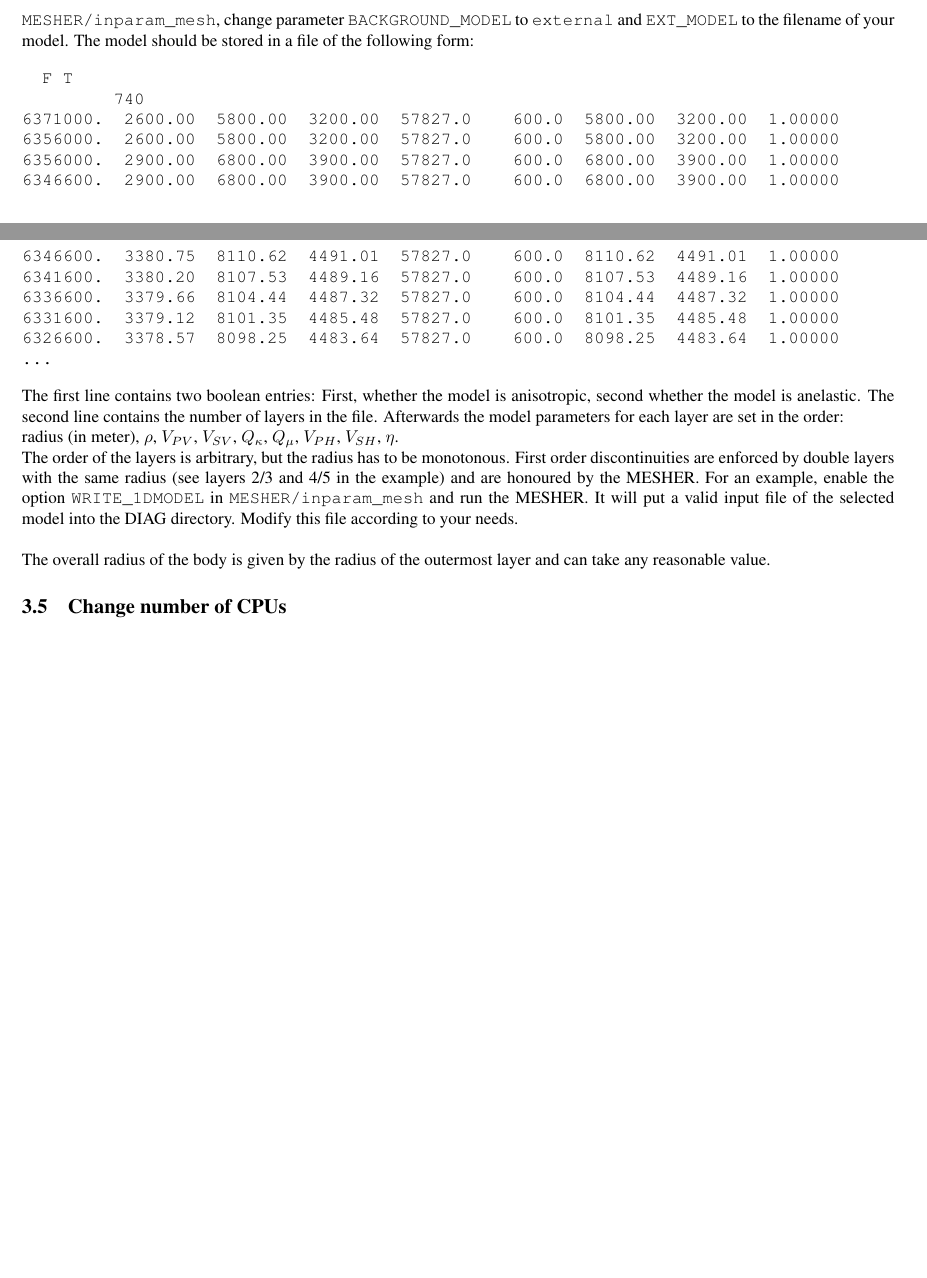
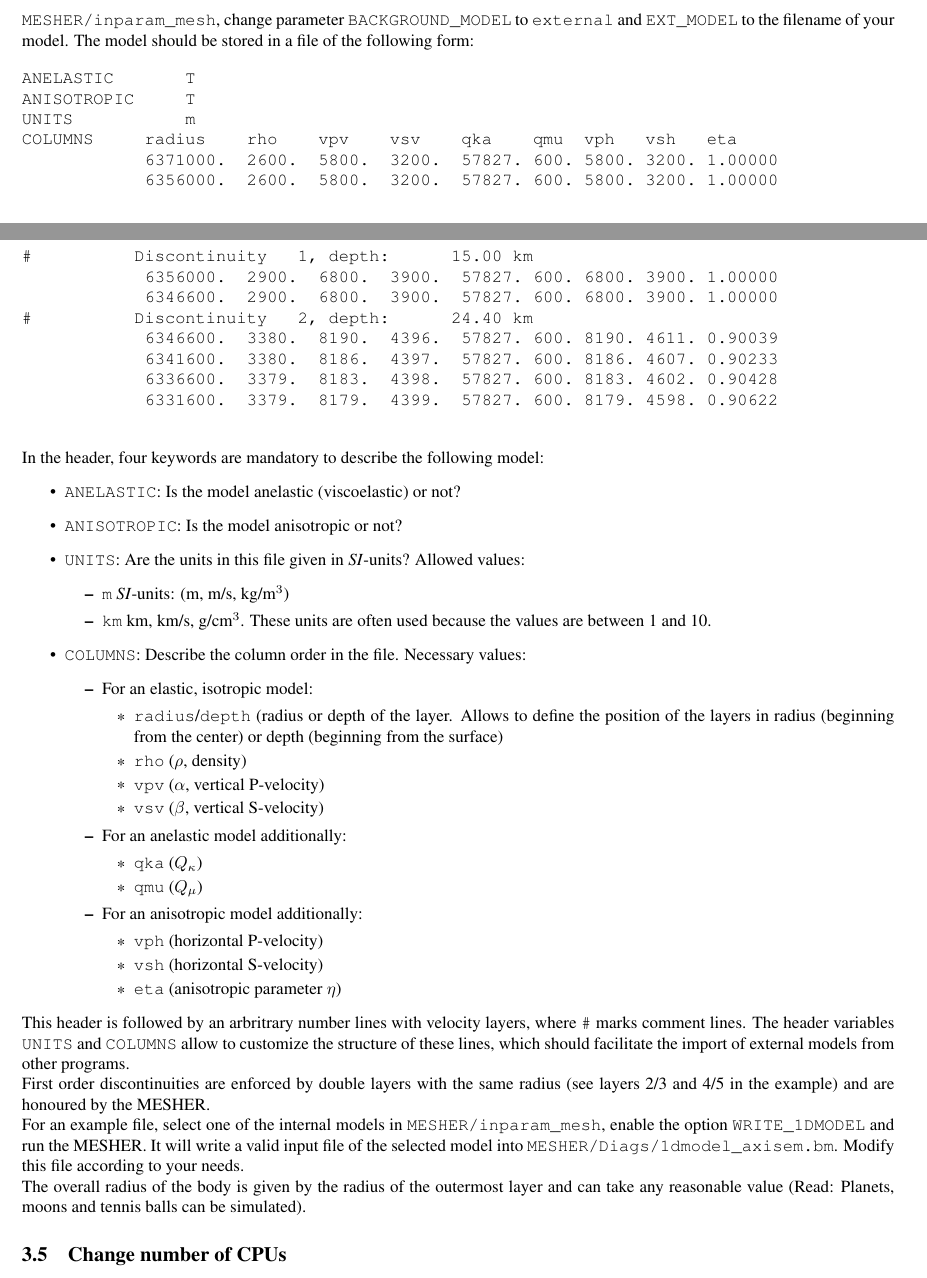
Before and after one commit to geodynamics/axisem, a LaTeX document (MANUAL/manual_axisem1.0.tex): two parts of pages 10 and 11 of 12 before the commit and two parts of pages 10 and 11 of 13 after it, joined at a grey line, cut so that both start at the same text, the shorter picture padded with empty space. Compiled offline with pdfLaTeX.

Commit message:
Manual: detailed description of external models

```diff
--- a/MANUAL/manual_axisem1.0.tex
+++ b/MANUAL/manual_axisem1.0.tex
@@ -742,40 +742,64 @@ and \verb|EXT_MODEL| to the filename of your model. The model should be stored i
 of the following form:
 
 \begin{verbatim}
-  F T
-         740
-6371000.  2600.00  5800.00  3200.00  57827.0    600.0  5800.00  3200.00  1.00000
-6356000.  2600.00  5800.00  3200.00  57827.0    600.0  5800.00  3200.00  1.00000
-6356000.  2900.00  6800.00  3900.00  57827.0    600.0  6800.00  3900.00  1.00000
-6346600.  2900.00  6800.00  3900.00  57827.0    600.0  6800.00  3900.00  1.00000
-6346600.  3380.75  8110.62  4491.01  57827.0    600.0  8110.62  4491.01  1.00000
-6341600.  3380.20  8107.53  4489.16  57827.0    600.0  8107.53  4489.16  1.00000
-6336600.  3379.66  8104.44  4487.32  57827.0    600.0  8104.44  4487.32  1.00000
-6331600.  3379.12  8101.35  4485.48  57827.0    600.0  8101.35  4485.48  1.00000
-6326600.  3378.57  8098.25  4483.64  57827.0    600.0  8098.25  4483.64  1.00000
-...
+ANELASTIC       T
+ANISOTROPIC     T
+UNITS           m
+COLUMNS     radius    rho    vpv    vsv    qka    qmu  vph   vsh   eta
+            6371000.  2600.  5800.  3200.  57827. 600. 5800. 3200. 1.00000
+            6356000.  2600.  5800.  3200.  57827. 600. 5800. 3200. 1.00000
+#          Discontinuity   1, depth:      15.00 km
+            6356000.  2900.  6800.  3900.  57827. 600. 6800. 3900. 1.00000
+            6346600.  2900.  6800.  3900.  57827. 600. 6800. 3900. 1.00000
+#          Discontinuity   2, depth:      24.40 km
+            6346600.  3380.  8190.  4396.  57827. 600. 8190. 4611. 0.90039
+            6341600.  3380.  8186.  4397.  57827. 600. 8186. 4607. 0.90233
+            6336600.  3379.  8183.  4398.  57827. 600. 8183. 4602. 0.90428
+            6331600.  3379.  8179.  4399.  57827. 600. 8179. 4598. 0.90622
+
 \end{verbatim}
 
-The first line contains two boolean entries: First, whether the model is anisotropic,
-second whether the model is anelastic. The second line contains the number of layers in
-the file. Afterwards the model parameters for each layer are set in the order:
+In the header, four keywords are mandatory to describe the following model:
+\begin{itemize}
+ \item \verb|ANELASTIC|: Is the model anelastic (viscoelastic) or not?
+ \item \verb|ANISOTROPIC|: Is the model anisotropic or not?
+ \item \verb|UNITS|: Are the units in this file given in \textit{SI}-units? Allowed values:
+       \begin{itemize}
+        \item \verb|m| \textit{SI}-units: (m, m/s, kg/m$^3$)
+        \item \verb|km| km, km/s, g/cm$^3$. These units are often used because the values are between 1 and 10.
+       \end{itemize}
+ \item \verb|COLUMNS|: Describe the column order in the file. Necessary values:
+	\begin{itemize}
+	\item For an elastic, isotropic model:
+		\begin{itemize}
+		\item \verb|radius|/\verb|depth| (radius or depth of the layer. Allows to define the position of the layers in radius (beginning from the center) or depth (beginning from the surface)
+		\item \verb|rho| ($\rho$, density)
+		\item \verb|vpv| ($\alpha$, vertical P-velocity)
+		\item \verb|vsv| ($\beta$, vertical S-velocity)
+		\end{itemize}
+	\item For an anelastic model additionally:
+		\begin{itemize}
+		\item \verb|qka| ($Q_{\kappa}$)
+		\item \verb|qmu| ($Q_{\mu}$)
+		\end{itemize}
+	\item For an anisotropic model additionally:
+		\begin{itemize}
+		\item \verb|vph| (horizontal P-velocity)
+		\item \verb|vsh| (horizontal S-velocity)
+		\item \verb|eta| (anisotropic parameter $\eta$)
+		\end{itemize}
+	\end{itemize}
+\end{itemize}
 
-radius (in meter), $\rho$, $V_{PV}$, $V_{SV}$, $Q_{\kappa}$, $Q_{\mu}$,  $V_{PH}$,
-$V_{SH}$, $\eta$.
+This header is followed by an arbritrary number lines with velocity layers, where \verb|#| marks comment lines. The header variables \verb|UNITS| and \verb|COLUMNS| allow to customize the structure of these lines, which should facilitate the import of external models from other programs.
 
-%TODO: not clear to me, what the file should look like in the purely elastic or the
-%      isotropic anelastic case
+First order discontinuities are enforced by double layers with the same radius (see layers 2/3 and 4/5
+in the example) and are honoured by the MESHER.
 
-The order of the layers is arbitrary, but the radius has to be monotonous.  First order
-discontinuities are enforced by double layers with the same radius (see layers 2/3 and 4/5
-in the example) and are honoured by the MESHER. For an example, enable the option
-\verb|WRITE_1DMODEL| in \verb|MESHER/inparam_mesh| and run the MESHER. It will put a valid
-input file of the selected model into the DIAG directory. Modify this file according to
-your needs.\\
+For an example file, select one of the internal models in \verb|MESHER/inparam_mesh|, enable the option \verb|WRITE_1DMODEL| and run the MESHER. It will write a valid input file of the selected model into \verb|MESHER/Diags/1dmodel_axisem.bm|. Modify this file according to your needs.
 
 The overall radius of the body is given by the radius of the outermost layer and can take
-any reasonable value.
-
+any reasonable value (Read: Planets, moons and tennis balls can be simulated).
 
 \subsection{Change number of CPUs}
 
```
Also changed, not shown: MANUAL/manual_axisem1.0.pdf.
